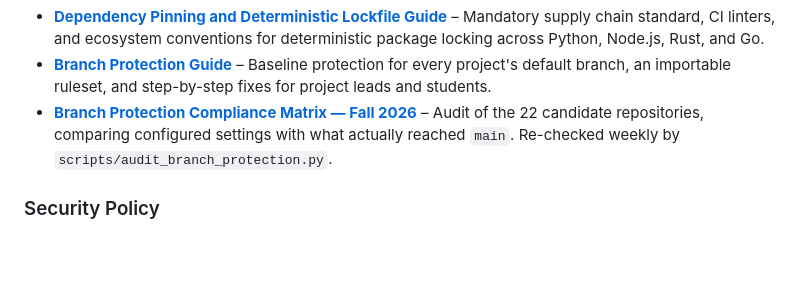
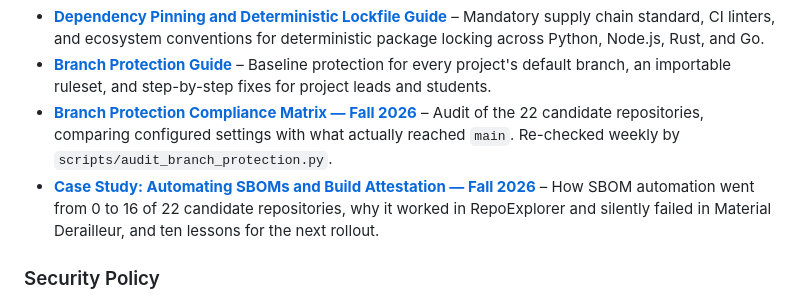
Before and after one commit to oss-slu/oss_cybersecurity, a Markdown page: README.md, the part around the change. Rendered like a GitHub page; blank space fills up the shorter version.

```diff
--- a/README.md
+++ b/README.md
@@ -22,6 +22,7 @@ All of our publicly available security and compliance documentation will be avai
 - **[Dependency Pinning and Deterministic Lockfile Guide](docs/standards/dependency-pinning-guide.md)** – Mandatory supply chain standard, CI linters, and ecosystem conventions for deterministic package locking across Python, Node.js, Rust, and Go.
 - **[Branch Protection Guide](docs/standards/branch-protection-guide.md)** – Baseline protection for every project's default branch, an importable ruleset, and step-by-step fixes for project leads and students.
 - **[Branch Protection Compliance Matrix — Fall 2026](docs/audits/branch_protection_compliance_matrix_fall2026.md)** – Audit of the 22 candidate repositories, comparing configured settings with what actually reached `main`. Re-checked weekly by `scripts/audit_branch_protection.py`.
+- **[Case Study: Automating SBOMs and Build Attestation — Fall 2026](docs/case_studies/sbom_automation_case_study_fall2026.md)** – How SBOM automation went from 0 to 16 of 22 candidate repositories, why it worked in RepoExplorer and silently failed in Material Derailleur, and ten lessons for the next rollout.
 
 ### Security Policy
 
```
Also changed, not shown: docs/case_studies/sbom_automation_case_study_fall2026.md (added, +406 -0 lines).
